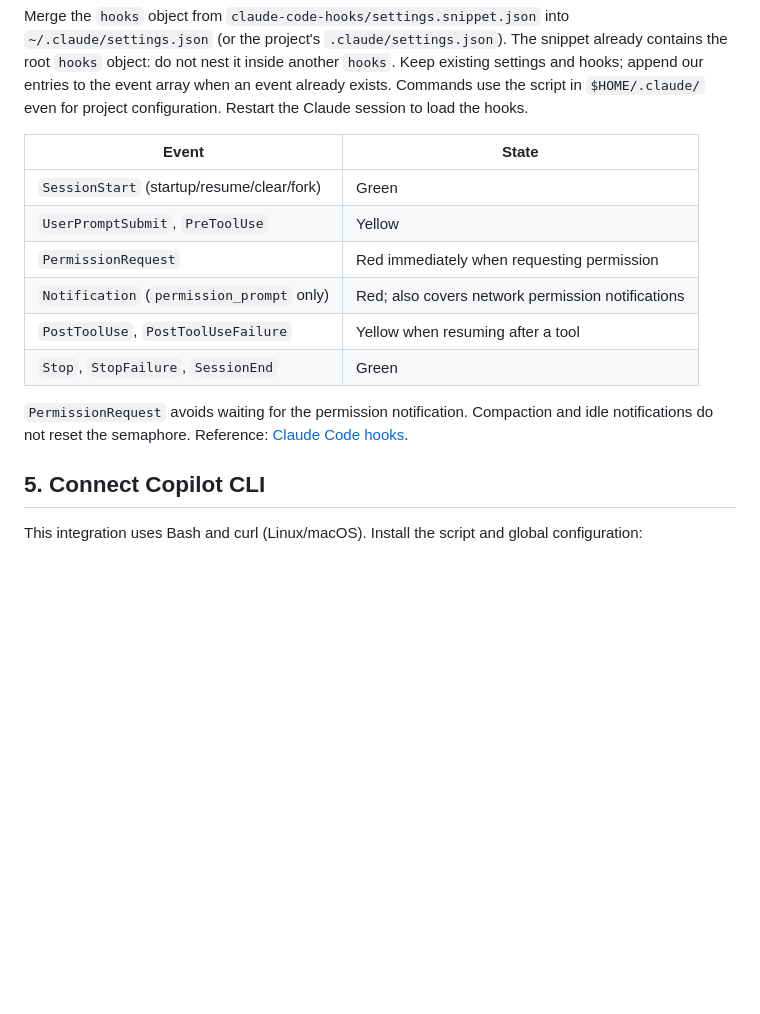
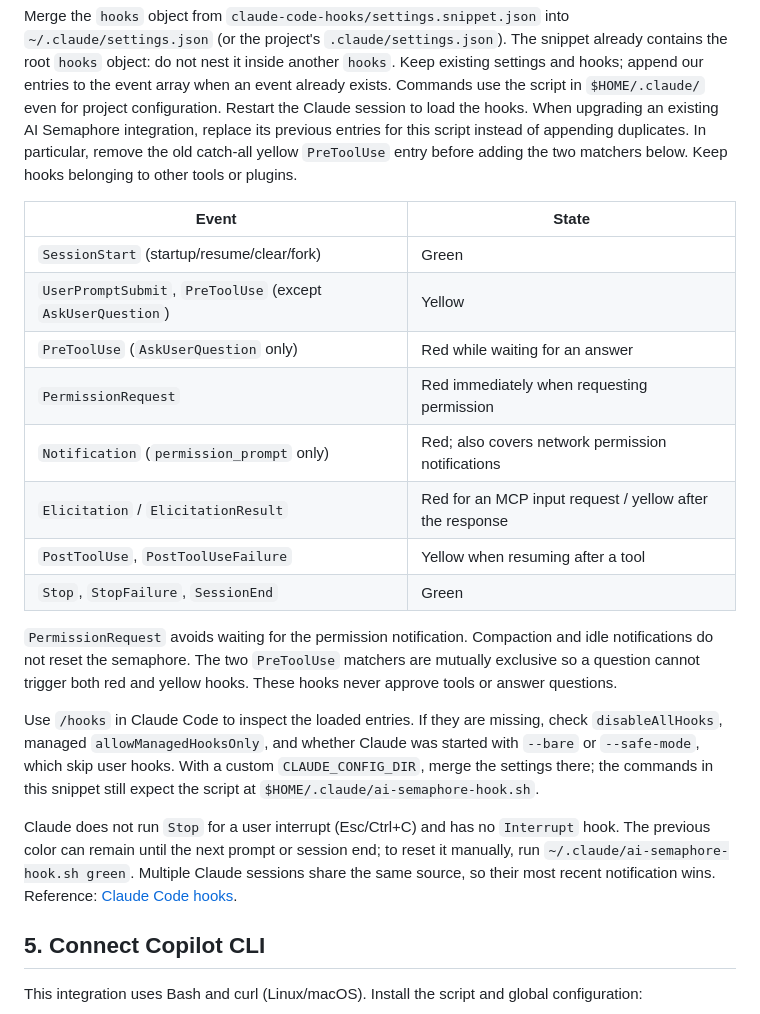
Before and after one commit to mfruizs/ai-semaphore, a Markdown page: README.md, the part around the change. Drawn GitHub-style; blank space fills up the shorter version.

```diff
--- a/README.md
+++ b/README.md
@@ -194,18 +194,37 @@ already contains the root `hooks` object: do not nest it inside another `hooks`.
 Keep existing settings and hooks; append our entries to the event array when
 an event already exists. Commands use the script in `$HOME/.claude/` even for
 project configuration. Restart the Claude session to load the hooks.
+When upgrading an existing AI Semaphore integration, replace its previous entries
+for this script instead of appending duplicates. In particular, remove the old
+catch-all yellow `PreToolUse` entry before adding the two matchers below. Keep
+hooks belonging to other tools or plugins.
 
 | Event | State |
 | --- | --- |
 | `SessionStart` (startup/resume/clear/fork) | Green |
-| `UserPromptSubmit`, `PreToolUse` | Yellow |
+| `UserPromptSubmit`, `PreToolUse` (except `AskUserQuestion`) | Yellow |
+| `PreToolUse` (`AskUserQuestion` only) | Red while waiting for an answer |
 | `PermissionRequest` | Red immediately when requesting permission |
 | `Notification` (`permission_prompt` only) | Red; also covers network permission notifications |
+| `Elicitation` / `ElicitationResult` | Red for an MCP input request / yellow after the response |
 | `PostToolUse`, `PostToolUseFailure` | Yellow when resuming after a tool |
 | `Stop`, `StopFailure`, `SessionEnd` | Green |
 
 `PermissionRequest` avoids waiting for the permission notification. Compaction
 and idle notifications do not reset the semaphore.
+The two `PreToolUse` matchers are mutually exclusive so a question cannot trigger
+both red and yellow hooks. These hooks never approve tools or answer questions.
+
+Use `/hooks` in Claude Code to inspect the loaded entries. If they are missing,
+check `disableAllHooks`, managed `allowManagedHooksOnly`, and whether Claude was
+started with `--bare` or `--safe-mode`, which skip user hooks. With a custom
+`CLAUDE_CONFIG_DIR`, merge the settings there; the commands in this snippet still
+expect the script at `$HOME/.claude/ai-semaphore-hook.sh`.
+
+Claude does not run `Stop` for a user interrupt (Esc/Ctrl+C) and has no `Interrupt`
+hook. The previous color can remain until the next prompt or session end; to
+reset it manually, run `~/.claude/ai-semaphore-hook.sh green`. Multiple Claude
+sessions share the same source, so their most recent notification wins.
 Reference: [Claude Code hooks](https://code.claude.com/docs/en/hooks).
 
 ## 5. Connect Copilot CLI
```
Also changed, not shown: README_ES.md (+21 -1 lines).
